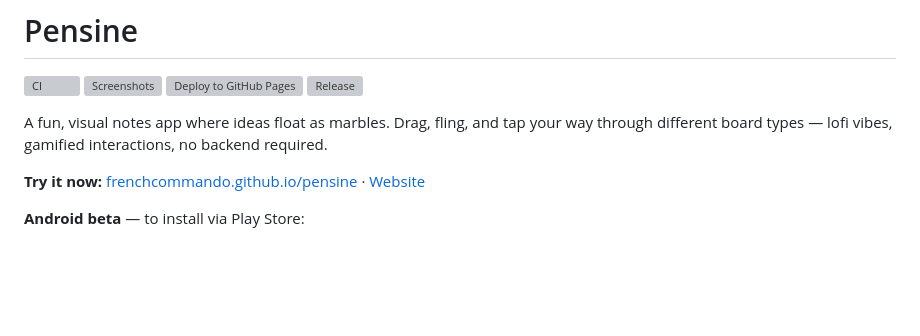
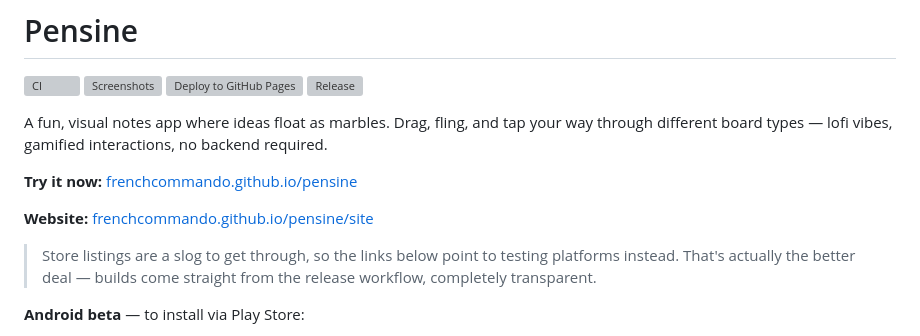
Before and after one commit to FrenchCommando/pensine, a Markdown page: README.md, the part around the change. Rendered like a GitHub page; blank space fills up the shorter version; grey boxes are pictures that could not be loaded.

Commit message:
notes in readme

```diff
--- a/README.md
+++ b/README.md
@@ -11,7 +11,11 @@
 
 A fun, visual notes app where ideas float as marbles. Drag, fling, and tap your way through different board types — lofi vibes, gamified interactions, no backend required.
 
-**Try it now:** [frenchcommando.github.io/pensine](https://frenchcommando.github.io/pensine/) · [Website](https://frenchcommando.github.io/pensine/site/)
+**Try it now:** [frenchcommando.github.io/pensine](https://frenchcommando.github.io/pensine/)
+
+**Website:** [frenchcommando.github.io/pensine/site](https://frenchcommando.github.io/pensine/site/)
+
+> Store listings are a slog to get through, so the links below point to testing platforms instead. That's actually the better deal — builds come straight from the release workflow, completely transparent.
 
 **Android beta** — to install via Play Store:
 - [Testers group](https://groups.google.com/g/pensine-testers) — join first (required for access)
```
